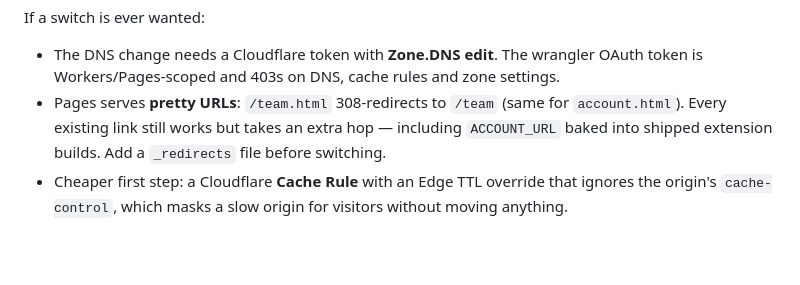
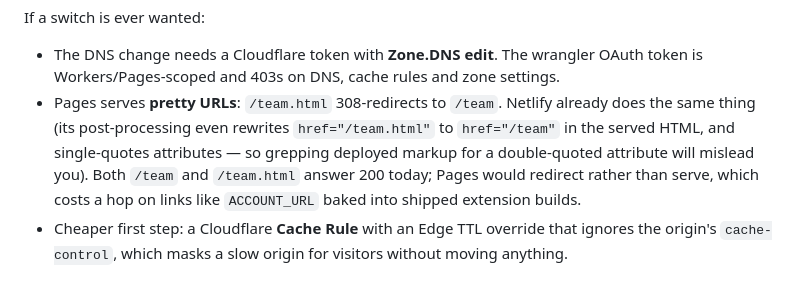
Before and after one commit to SecureIntentAI/secureintent.ai, a Markdown page: CLAUDE.md, the part around the change. Drawn GitHub-style; blank space fills up the shorter version.

Commit message:
docs: note that Netlify rewrites served markup
Its post-processing single-quotes attributes and strips .html from internal
links, which makes a naive grep of the deployed HTML look like a deploy has not
landed when it has.

Co-Authored-By: Claude Opus 5 (1M context) <noreply@anthropic.com>

```diff
--- a/CLAUDE.md
+++ b/CLAUDE.md
@@ -63,10 +63,12 @@ If a switch is ever wanted:
 - The DNS change needs a Cloudflare token with **Zone.DNS edit**. The wrangler
   OAuth token is Workers/Pages-scoped and 403s on DNS, cache rules and zone
   settings.
-- Pages serves **pretty URLs**: `/team.html` 308-redirects to `/team` (same for
-  `account.html`). Every existing link still works but takes an extra hop —
-  including `ACCOUNT_URL` baked into shipped extension builds. Add a
-  `_redirects` file before switching.
+- Pages serves **pretty URLs**: `/team.html` 308-redirects to `/team`. Netlify
+  already does the same thing (its post-processing even rewrites `href="/team.html"`
+  to `href="/team"` in the served HTML, and single-quotes attributes — so grepping
+  deployed markup for a double-quoted attribute will mislead you). Both `/team`
+  and `/team.html` answer 200 today; Pages would redirect rather than serve, which
+  costs a hop on links like `ACCOUNT_URL` baked into shipped extension builds.
 - Cheaper first step: a Cloudflare **Cache Rule** with an Edge TTL override that
   ignores the origin's `cache-control`, which masks a slow origin for visitors
   without moving anything.
```
